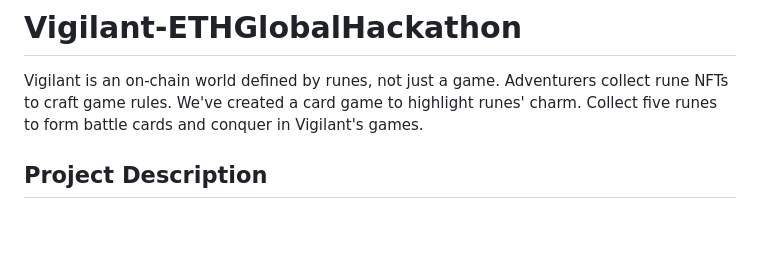
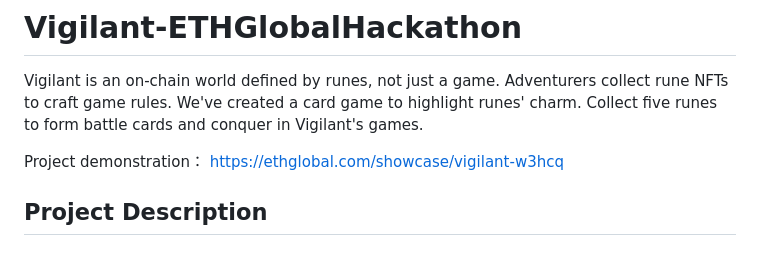
Before and after one commit to FrostStarBook/Vigilant-ETHGlobalHackathon, a Markdown page: README.md, the part around the change. Drawn GitHub-style; blank space fills up the shorter version.

```diff
--- a/README.md
+++ b/README.md
@@ -3,6 +3,8 @@
 
 Vigilant is an on-chain world defined by runes, not just a game. Adventurers collect rune NFTs to craft game rules. We've created a card game to highlight runes' charm. Collect five runes to form battle cards and conquer in Vigilant's games.
 
+Project demonstration：
+https://ethglobal.com/showcase/vigilant-w3hcq
 
 ## Project Description
 
```
